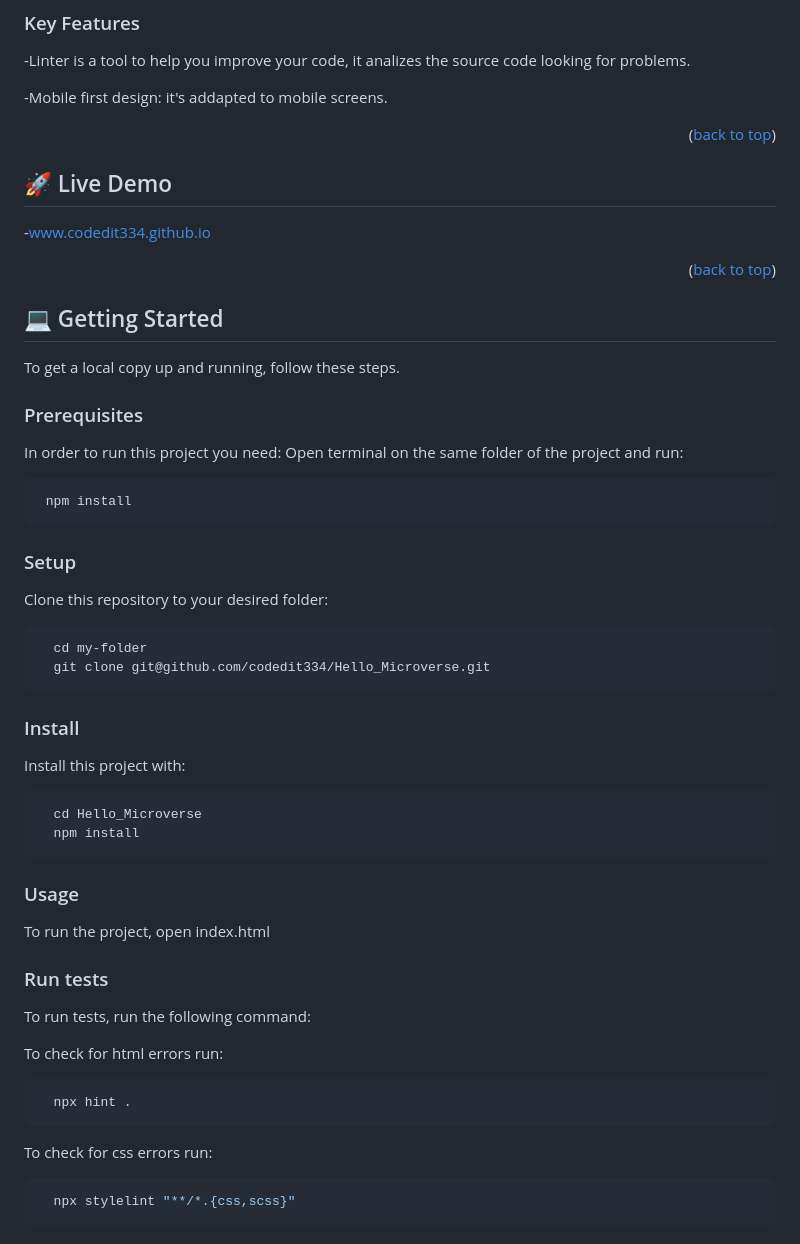
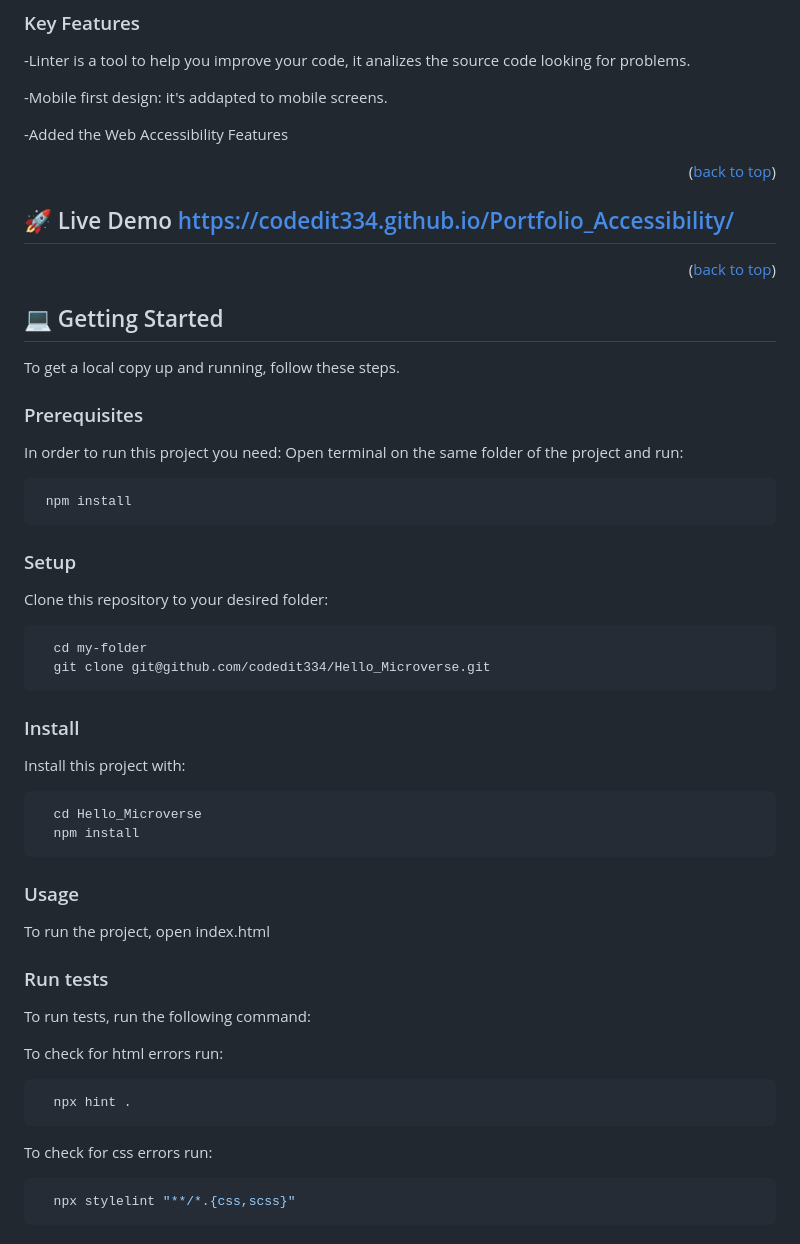
Before and after one commit to codedit334/Portfolio_Accessibility, a Markdown page: README.md, the part around the change printed below. Drawn GitHub-style.

Commit message:
update readme file including a new live demo link

````diff
--- a/README.md
+++ b/README.md
@@ -70,13 +72,13 @@ HTML, CSS, NodeJS
 
 -Mobile first design: it's addapted to mobile screens.
 
+-Added the Web Accessibility Features
+
 <p align="right">(<a href="#readme-top">back to top</a>)</p>
 
 <!-- LIVE DEMO -->
 
-## 🚀 Live Demo <a name="live-demo"></a>
-
--www.codedit334.github.io
+## 🚀 Live Demo <a name="live-demo">https://codedit334.github.io/Portfolio_Accessibility/</a>
 
 <p align="right">(<a href="#readme-top">back to top</a>)</p>
 
@@ -86,11 +88,11 @@ HTML, CSS, NodeJS
 
 To get a local copy up and running, follow these steps.
 
-
 ### Prerequisites
 
 In order to run this project you need:
-  Open terminal on the same folder of the project and run:
+Open terminal on the same folder of the project and run:
+
 ```sh
  npm install
 ```
@@ -98,13 +100,16 @@ In order to run this project you need:
 ### Setup
 
 Clone this repository to your desired folder:
+
 ```sh
   cd my-folder
   git clone git@github.com/codedit334/Hello_Microverse.git
 ```
+
 ### Install
 
 Install this project with:
+
 ```sh
   cd Hello_Microverse
   npm install
@@ -114,16 +119,18 @@ Install this project with:
 
 To run the project, open index.html
 
-
 ### Run tests
 
 To run tests, run the following command:
 
 To check for html errors run:
+
 ```sh
   npx hint .
 ```
+
 To check for css errors run:
+
 ```sh
   npx stylelint "**/*.{css,scss}"
 ```
````
Also changed, not shown: other parts of README.md (+3 -3 lines).
